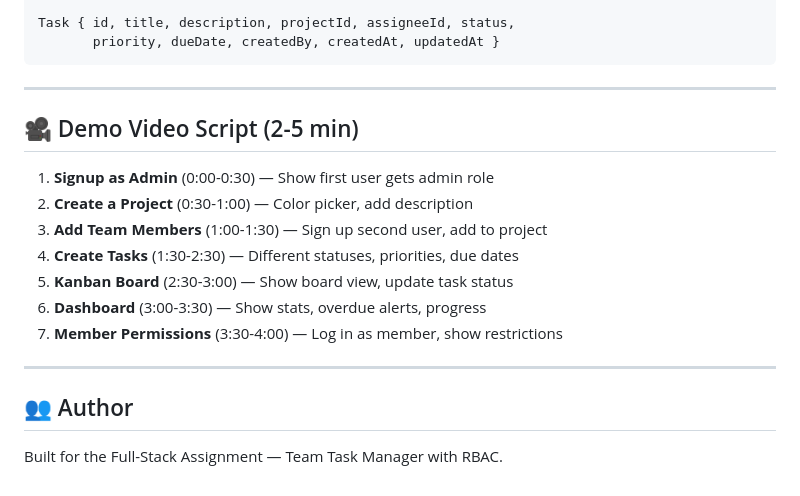
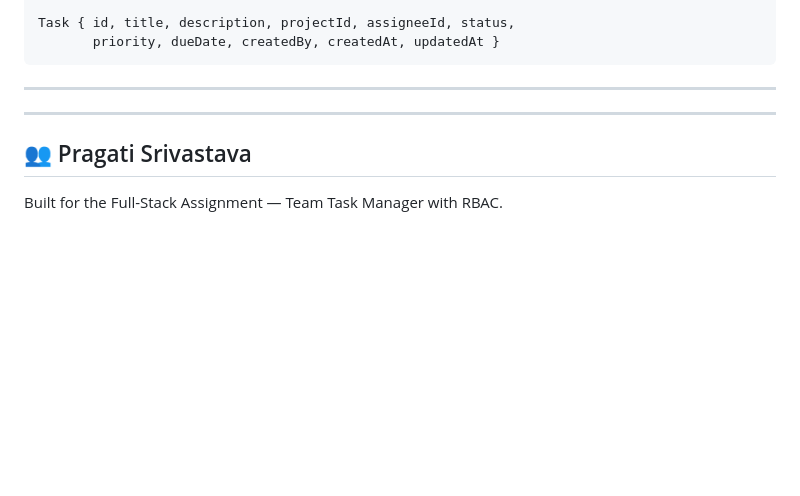
Before and after one commit to Pragati1803/taskflow, a Markdown page: README.md, the part around one of its changes. Rendered like a GitHub page; blank space fills up the shorter version.

```diff
--- a/README.md
+++ b/README.md
@@ -216,18 +165,9 @@ Task { id, title, description, projectId, assigneeId, status,
 
 ---
 
-## 🎥 Demo Video Script (2-5 min)
-
-1. **Signup as Admin** (0:00-0:30) — Show first user gets admin role
-2. **Create a Project** (0:30-1:00) — Color picker, add description
-3. **Add Team Members** (1:00-1:30) — Sign up second user, add to project
-4. **Create Tasks** (1:30-2:30) — Different statuses, priorities, due dates
-5. **Kanban Board** (2:30-3:00) — Show board view, update task status
-6. **Dashboard** (3:00-3:30) — Show stats, overdue alerts, progress
-7. **Member Permissions** (3:30-4:00) — Log in as member, show restrictions
 
 ---
 
-## 👥 Author
+## 👥 Pragati Srivastava
 
 Built for the Full-Stack Assignment — Team Task Manager with RBAC.
```
Also changed, not shown: other parts of README.md (+0 -51 lines).
